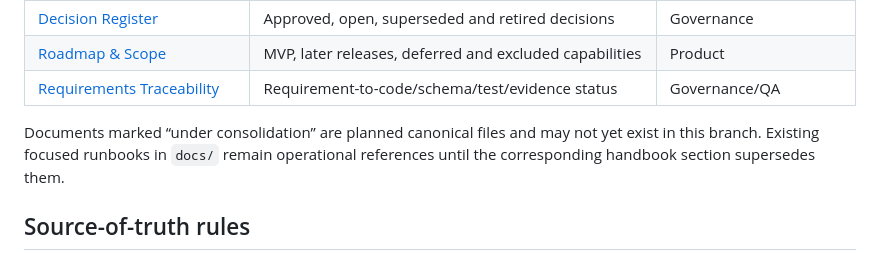
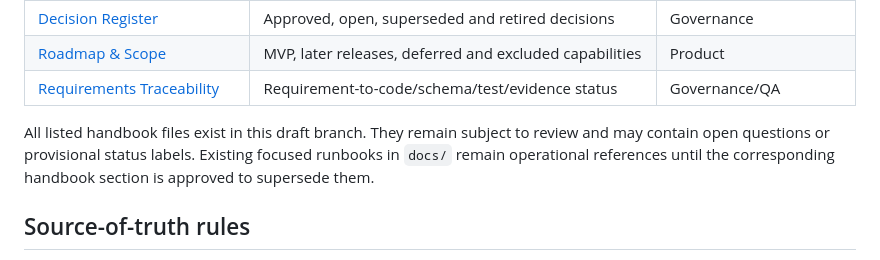
Before and after one commit to 4Buckscodes/hamletshortlets, a Markdown page: docs/handbook/00_DOCUMENTATION_INDEX.md, the part around the change. Rendered like a GitHub page.

```diff
--- a/docs/handbook/00_DOCUMENTATION_INDEX.md
+++ b/docs/handbook/00_DOCUMENTATION_INDEX.md
@@ -23,9 +23,9 @@ This handbook is the canonical documentation set for HAMLET for Your Shortlets,
 | [Release Operations Runbook](11_RELEASE_OPERATIONS_RUNBOOK.md) | Environment, deployment, rollback, payment and launch gates | Operations/engineering |
 | [Decision Register](12_DECISION_REGISTER.md) | Approved, open, superseded and retired decisions | Governance |
 | [Roadmap & Scope](13_ROADMAP_AND_SCOPE.md) | MVP, later releases, deferred and excluded capabilities | Product |
-| [Requirements Traceability](14_REQUIREMENTS_TRACEABILITY.md) | Requirement-to-code/schema/test/evidence status | Governance/QA |
+| [Requirements Traceability](14_REQUIREMENTS_TRACEABILITY.md) | Requirement-to-code/schema/test/evidence status | Governance/QA |\n| [Engineering Audit Supplement](15_ENGINEERING_AUDIT_SUPPLEMENT.md) | Source-level evidence for partner gates, booking integrity, pricing, rewards, payments and deposits | Engineering/QA |
 
-Documents marked “under consolidation” are planned canonical files and may not yet exist in this branch. Existing focused runbooks in `docs/` remain operational references until the corresponding handbook section supersedes them.
+All listed handbook files exist in this draft branch. They remain subject to review and may contain open questions or provisional status labels. Existing focused runbooks in `docs/` remain operational references until the corresponding handbook section is approved to supersede them.
 
 ## Source-of-truth rules
 
```
